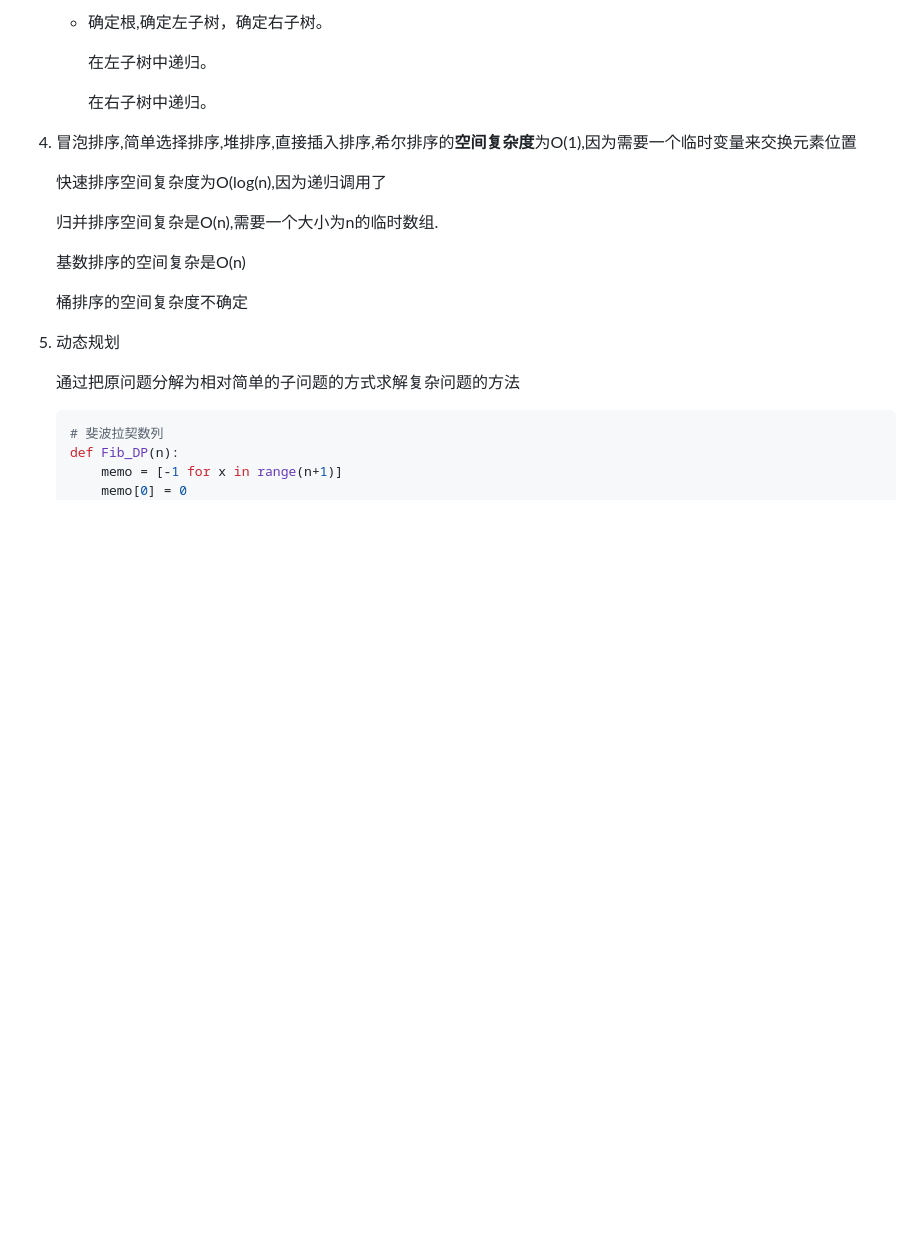
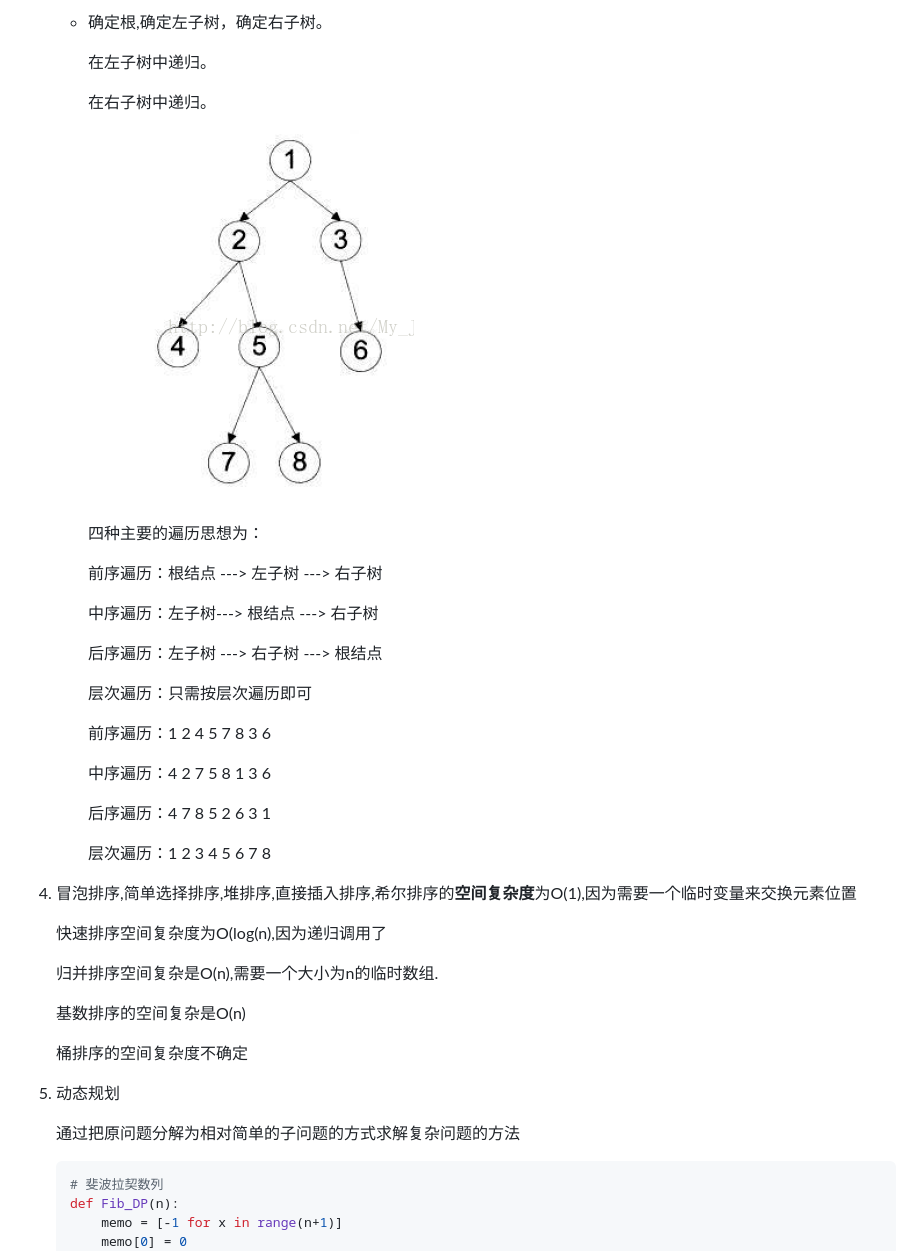
Before and after one commit to KeyForce/Computer-Vison, a Markdown page: MyNote/算法.md, the part around the change. GitHub-like rendering; pictures changed too: MyNote/image/1569134881699.png (added); blank space fills up the shorter version.

```diff
--- a/MyNote/算法.md
+++ b/MyNote/算法.md
@@ -25,6 +25,28 @@
      在左子树中递归。
 
      在右子树中递归。
+
+     ![1569134881699](image/1569134881699.png)
+
+     四种主要的遍历思想为：
+
+     前序遍历：根结点 ---> 左子树 ---> 右子树
+
+     中序遍历：左子树---> 根结点 ---> 右子树
+
+     后序遍历：左子树 ---> 右子树 ---> 根结点
+
+     层次遍历：只需按层次遍历即可
+
+
+
+     前序遍历：1  2  4  5  7  8  3  6
+
+     中序遍历：4  2  7  5  8  1  3  6
+
+     后序遍历：4  7  8  5  2  6  3  1
+
+     层次遍历：1  2  3  4  5  6  7  8
 
 4. 冒泡排序,简单选择排序,堆排序,直接插入排序,希尔排序的**空间复杂度**为O(1),因为需要一个临时变量来交换元素位置
 
```
Also changed, not shown: MyNote/image/1569136341640.png (added), 2 other files.
